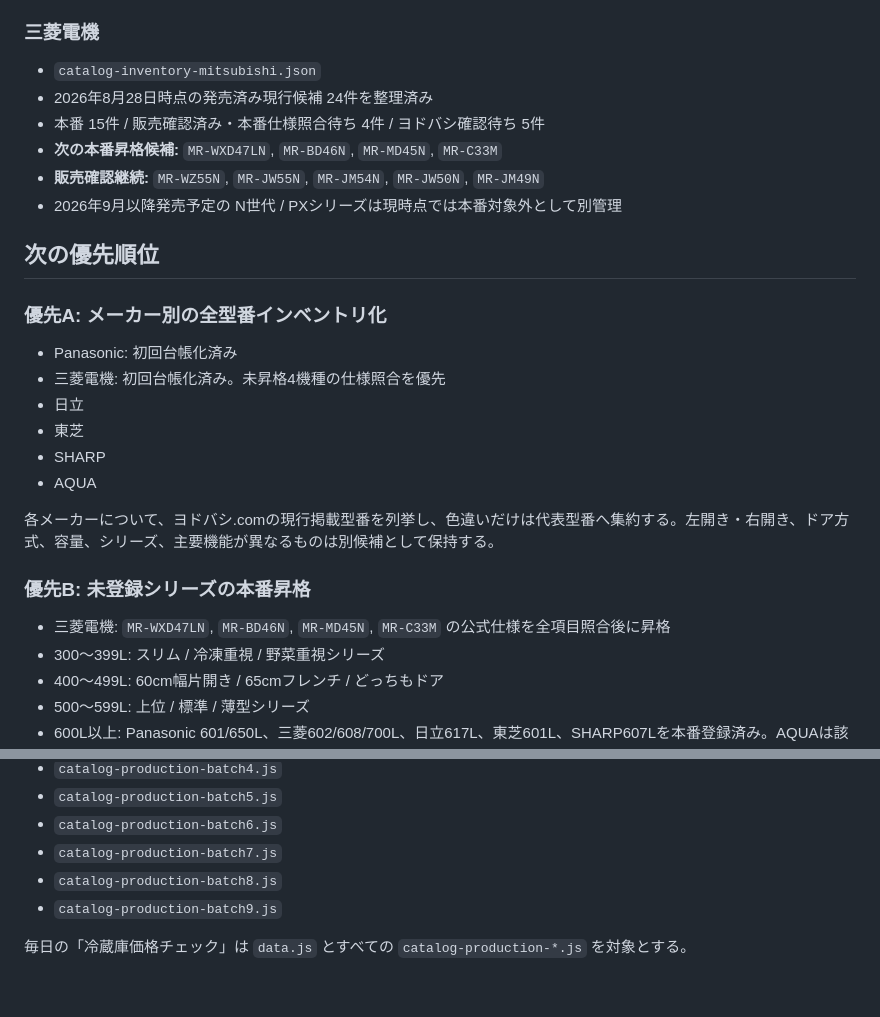
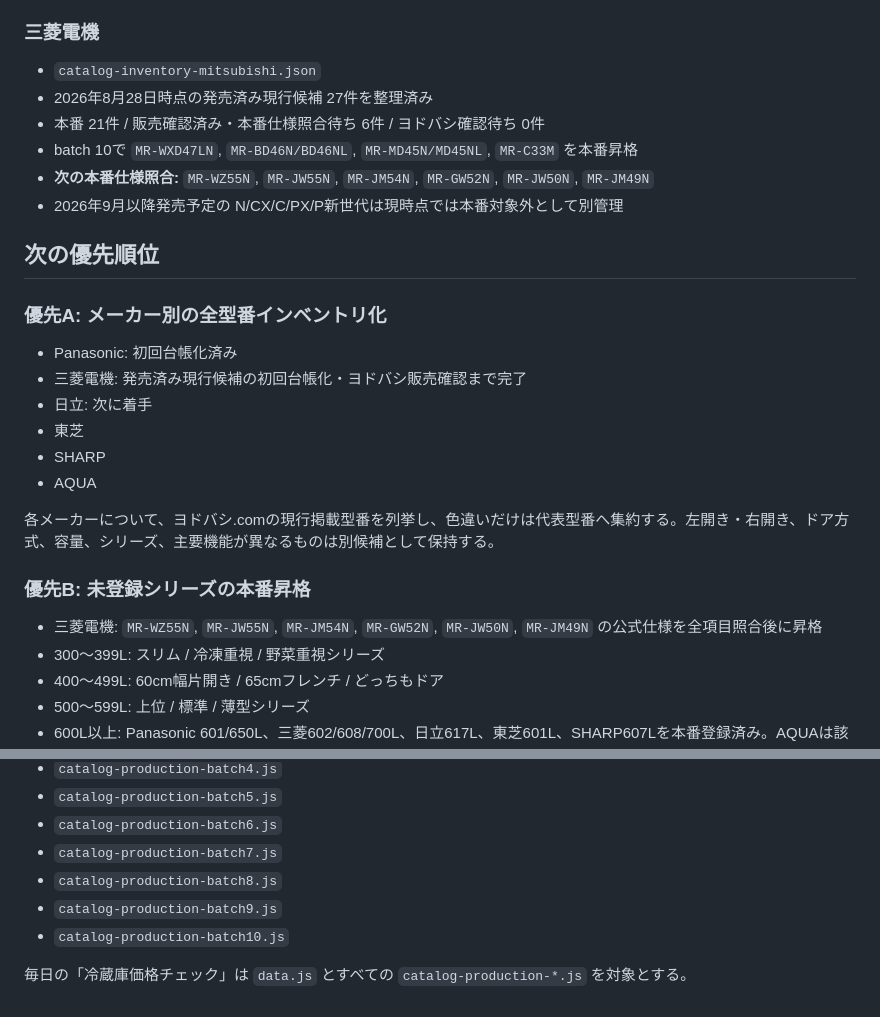
Before and after one commit to tasogare87-star/ai-fridge-diagnosis-v83, a Markdown page: CATALOG_COVERAGE.md, 2 parts joined by grey strips. Drawn GitHub-style.

Commit message:
Record Mitsubishi batch 10 promotion

```diff
--- a/CATALOG_COVERAGE.md
+++ b/CATALOG_COVERAGE.md
@@ -49,18 +49,18 @@
 
 ### 三菱電機
 - `catalog-inventory-mitsubishi.json`
-- 2026年8月28日時点の発売済み現行候補 24件を整理済み
-- 本番 15件 / 販売確認済み・本番仕様照合待ち 4件 / ヨドバシ確認待ち 5件
-- **次の本番昇格候補:** `MR-WXD47LN`, `MR-BD46N`, `MR-MD45N`, `MR-C33M`
-- **販売確認継続:** `MR-WZ55N`, `MR-JW55N`, `MR-JM54N`, `MR-JW50N`, `MR-JM49N`
-- 2026年9月以降発売予定の N世代 / PXシリーズは現時点では本番対象外として別管理
+- 2026年8月28日時点の発売済み現行候補 27件を整理済み
+- 本番 21件 / 販売確認済み・本番仕様照合待ち 6件 / ヨドバシ確認待ち 0件
+- batch 10で `MR-WXD47LN`, `MR-BD46N/BD46NL`, `MR-MD45N/MD45NL`, `MR-C33M` を本番昇格
+- **次の本番仕様照合:** `MR-WZ55N`, `MR-JW55N`, `MR-JM54N`, `MR-GW52N`, `MR-JW50N`, `MR-JM49N`
+- 2026年9月以降発売予定の N/CX/C/PX/P新世代は現時点では本番対象外として別管理
 
 ## 次の優先順位
 
 ### 優先A: メーカー別の全型番インベントリ化
 - Panasonic: 初回台帳化済み
-- 三菱電機: 初回台帳化済み。未昇格4機種の仕様照合を優先
-- 日立
+- 三菱電機: 発売済み現行候補の初回台帳化・ヨドバシ販売確認まで完了
+- 日立: 次に着手
 - 東芝
 - SHARP
 - AQUA
@@ -68,7 +68,7 @@
 各メーカーについて、ヨドバシ.comの現行掲載型番を列挙し、色違いだけは代表型番へ集約する。左開き・右開き、ドア方式、容量、シリーズ、主要機能が異なるものは別候補として保持する。
 
 ### 優先B: 未登録シリーズの本番昇格
-- 三菱電機: `MR-WXD47LN`, `MR-BD46N`, `MR-MD45N`, `MR-C33M` の公式仕様を全項目照合後に昇格
+- 三菱電機: `MR-WZ55N`, `MR-JW55N`, `MR-JM54N`, `MR-GW52N`, `MR-JW50N`, `MR-JM49N` の公式仕様を全項目照合後に昇格
 - 300～399L: スリム / 冷凍重視 / 野菜重視シリーズ
 - 400～499L: 60cm幅片開き / 65cmフレンチ / どっちもドア
 - 500～599L: 上位 / 標準 / 薄型シリーズ
@@ -86,5 +86,6 @@
 - `catalog-production-batch7.js`
 - `catalog-production-batch8.js`
 - `catalog-production-batch9.js`
+- `catalog-production-batch10.js`
 
 毎日の「冷蔵庫価格チェック」は `data.js` とすべての `catalog-production-*.js` を対象とする。
```
